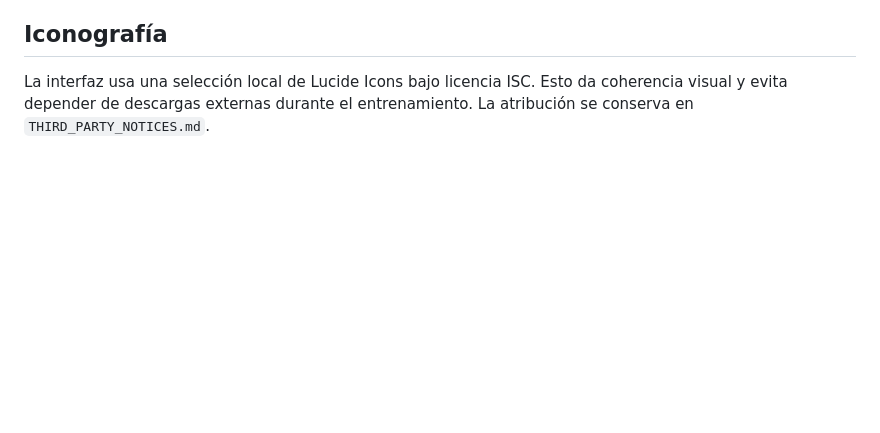
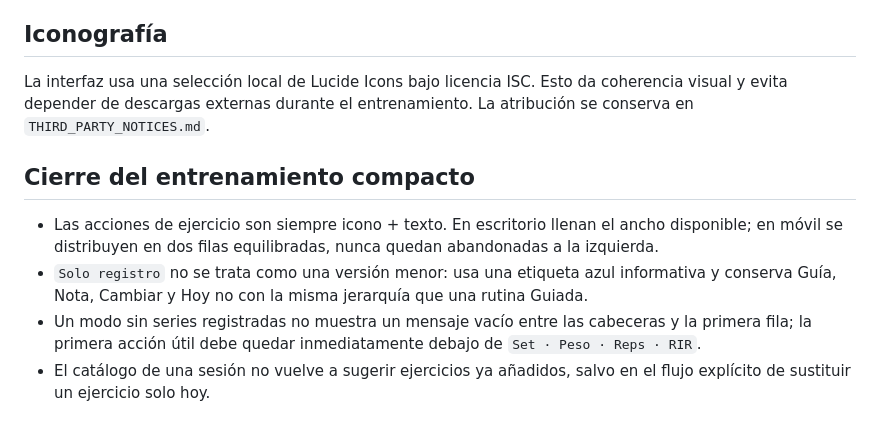
Before and after one commit to SaskyDev/aurum-fit, a Markdown page: docs/DECISIONES_UX.md, the part around the change. Drawn GitHub-style; blank space fills up the shorter version.

```diff
--- a/docs/DECISIONES_UX.md
+++ b/docs/DECISIONES_UX.md
@@ -115,3 +115,17 @@ un peso inicial inventado.
 La interfaz usa una selección local de Lucide Icons bajo licencia ISC. Esto da
 coherencia visual y evita depender de descargas externas durante el entrenamiento.
 La atribución se conserva en `THIRD_PARTY_NOTICES.md`.
+
+## Cierre del entrenamiento compacto
+
+- Las acciones de ejercicio son siempre icono + texto. En escritorio llenan el
+  ancho disponible; en móvil se distribuyen en dos filas equilibradas, nunca
+  quedan abandonadas a la izquierda.
+- `Solo registro` no se trata como una versión menor: usa una etiqueta azul
+  informativa y conserva Guía, Nota, Cambiar y Hoy no con la misma jerarquía que
+  una rutina Guiada.
+- Un modo sin series registradas no muestra un mensaje vacío entre las
+  cabeceras y la primera fila; la primera acción útil debe quedar inmediatamente
+  debajo de `Set · Peso · Reps · RIR`.
+- El catálogo de una sesión no vuelve a sugerir ejercicios ya añadidos, salvo
+  en el flujo explícito de sustituir un ejercicio solo hoy.
```
Also changed, not shown: docs/RUTINAS_GUIADAS_QA.md (+35 -0 lines).
